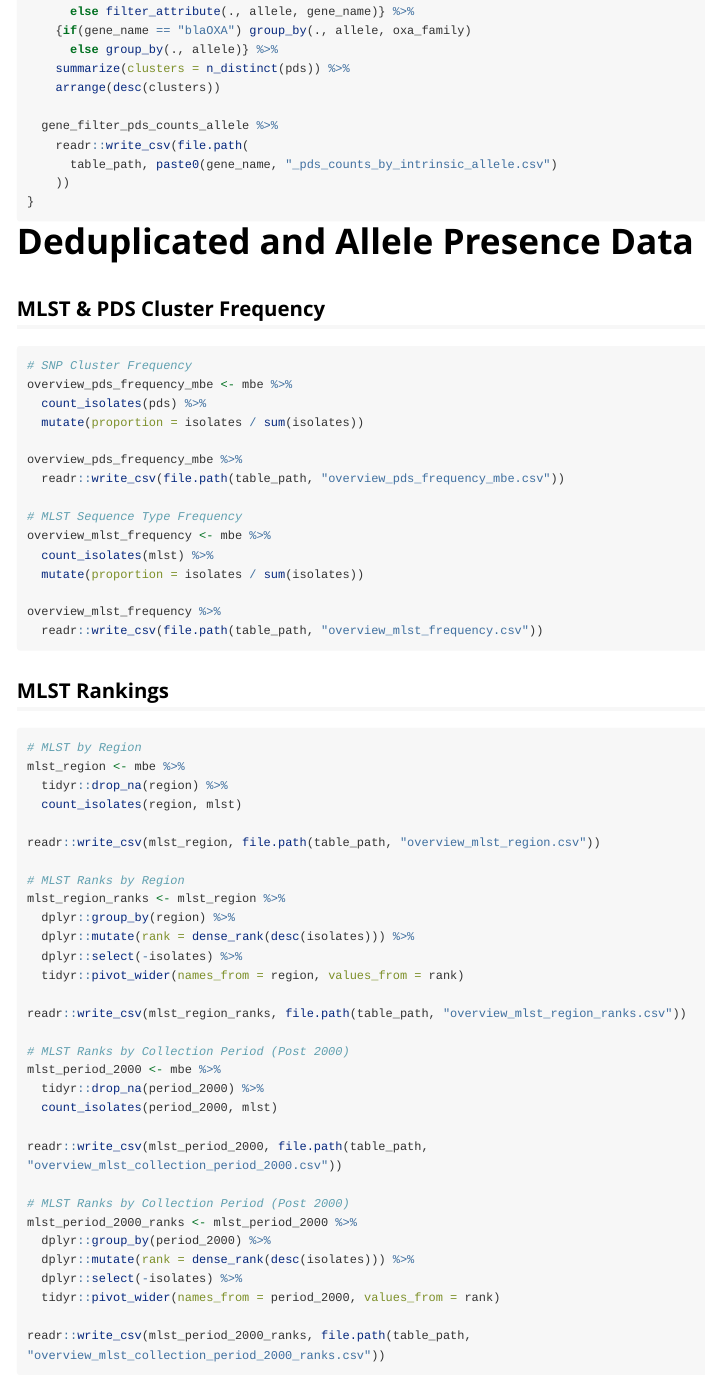
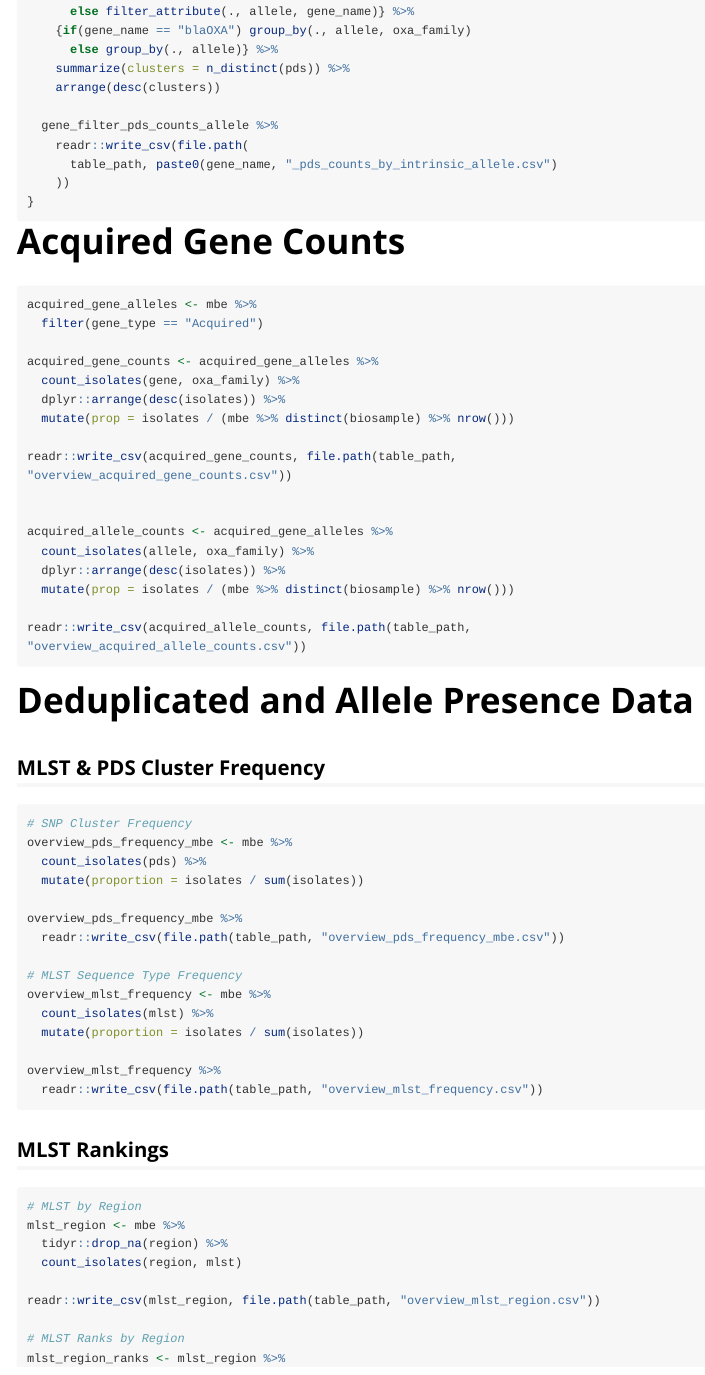
Before and after one commit to armack/pdallele, an R Markdown document (vignettes/sample-analysis_mbe.Rmd): the page in a window 1100 px wide, from 1660 px down. Rendered offline with R 4.5, knitr and Pandoc, with nearby package versions; long lines of code are wrapped.

Commit message:
Add counts for acquired genes and alleles

````diff
--- a/vignettes/sample-analysis_mbe.Rmd
+++ b/vignettes/sample-analysis_mbe.Rmd
@@ -2074,6 +2074,30 @@ for (gene_name in genes_of_interest) {
     ))
 }
 ```
+
+# Acquired Gene Counts
+
+```{r, eval = FALSE}
+acquired_gene_alleles <- mbe %>%
+  filter(gene_type == "Acquired")
+
+acquired_gene_counts <- acquired_gene_alleles %>%
+  count_isolates(gene, oxa_family) %>%
+  dplyr::arrange(desc(isolates)) %>%
+  mutate(prop = isolates / (mbe %>% distinct(biosample) %>% nrow()))
+
+readr::write_csv(acquired_gene_counts, file.path(table_path, "overview_acquired_gene_counts.csv"))
+
+
+acquired_allele_counts <- acquired_gene_alleles %>%
+  count_isolates(allele, oxa_family) %>%
+  dplyr::arrange(desc(isolates)) %>%
+  mutate(prop = isolates / (mbe %>% distinct(biosample) %>% nrow()))
+
+readr::write_csv(acquired_allele_counts, file.path(table_path, "overview_acquired_allele_counts.csv"))
+
+```
+
 
 # Deduplicated and Allele Presence Data
 ## MLST & PDS Cluster Frequency
````
